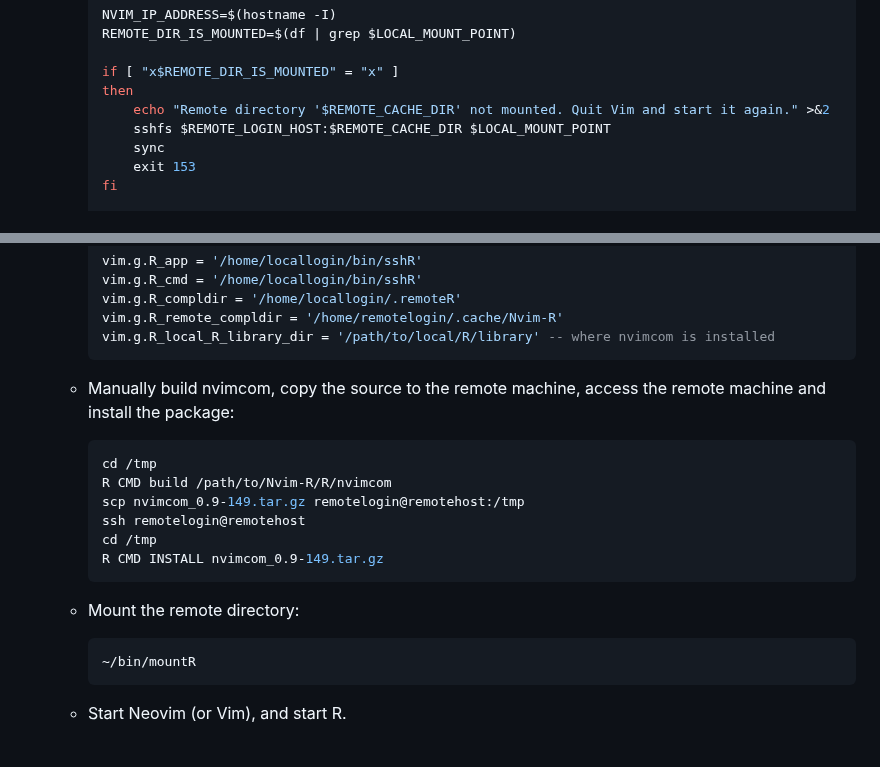
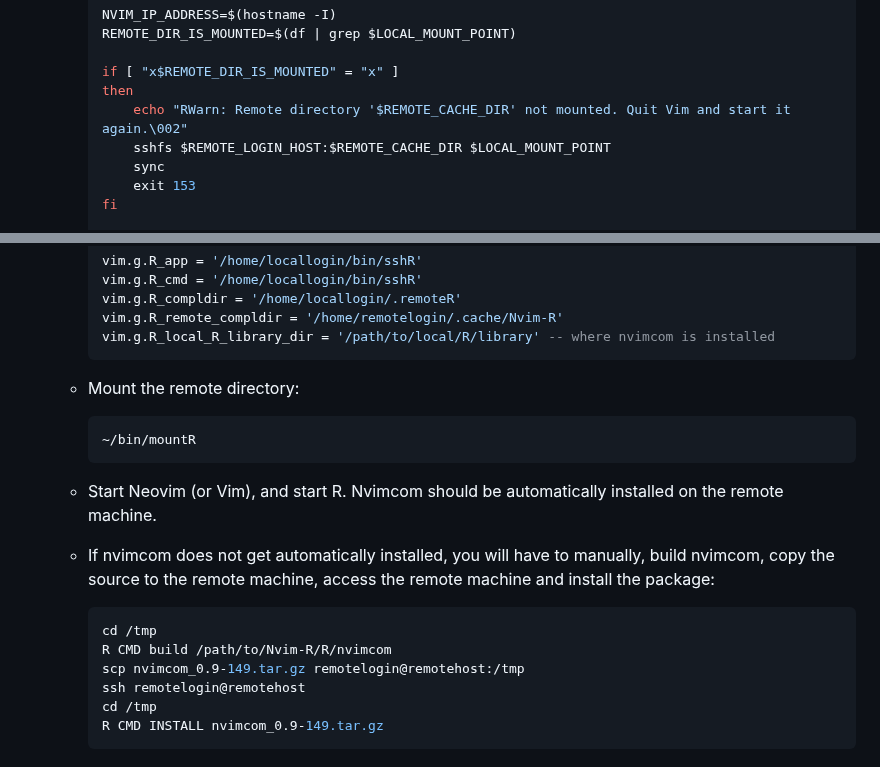
Before and after one commit to jalvesaq/Nvim-R, a Markdown page: doc/remote_acess.md, 2 parts joined by grey strips. Drawn GitHub-style.

Commit message:
Update documentation

````diff
--- a/doc/remote_acess.md
+++ b/doc/remote_acess.md
@@ -69,7 +69,7 @@ goal.
 
        if [ "x$REMOTE_DIR_IS_MOUNTED" = "x" ]
        then
-           echo "Remote directory '$REMOTE_CACHE_DIR' not mounted. Quit Vim and start it again." >&2
+           echo "RWarn: Remote directory '$REMOTE_CACHE_DIR' not mounted. Quit Vim and start it again.\002"
            sshfs $REMOTE_LOGIN_HOST:$REMOTE_CACHE_DIR $LOCAL_MOUNT_POINT
            sync
            exit 153
@@ -112,7 +112,17 @@ goal.
        vim.g.R_local_R_library_dir = '/path/to/local/R/library' -- where nvimcom is installed
        ```
 
-     - Manually build nvimcom, copy the source to the remote machine, access
+     - Mount the remote directory:
+
+       ```sh
+       ~/bin/mountR
+       ```
+
+     - Start Neovim (or Vim), and start R. Nvimcom should be automatically
+       installed on the remote machine.
+
+     - If nvimcom does not get automatically installed, you will have to
+       manually, build nvimcom, copy the source to the remote machine, access
        the remote machine and install the package:
 
        ```sh
@@ -123,11 +133,3 @@ goal.
        cd /tmp
        R CMD INSTALL nvimcom_0.9-149.tar.gz
        ```
-
-     - Mount the remote directory:
-
-       ```sh
-       ~/bin/mountR
-       ```
-
-     - Start Neovim (or Vim), and start R.
````
